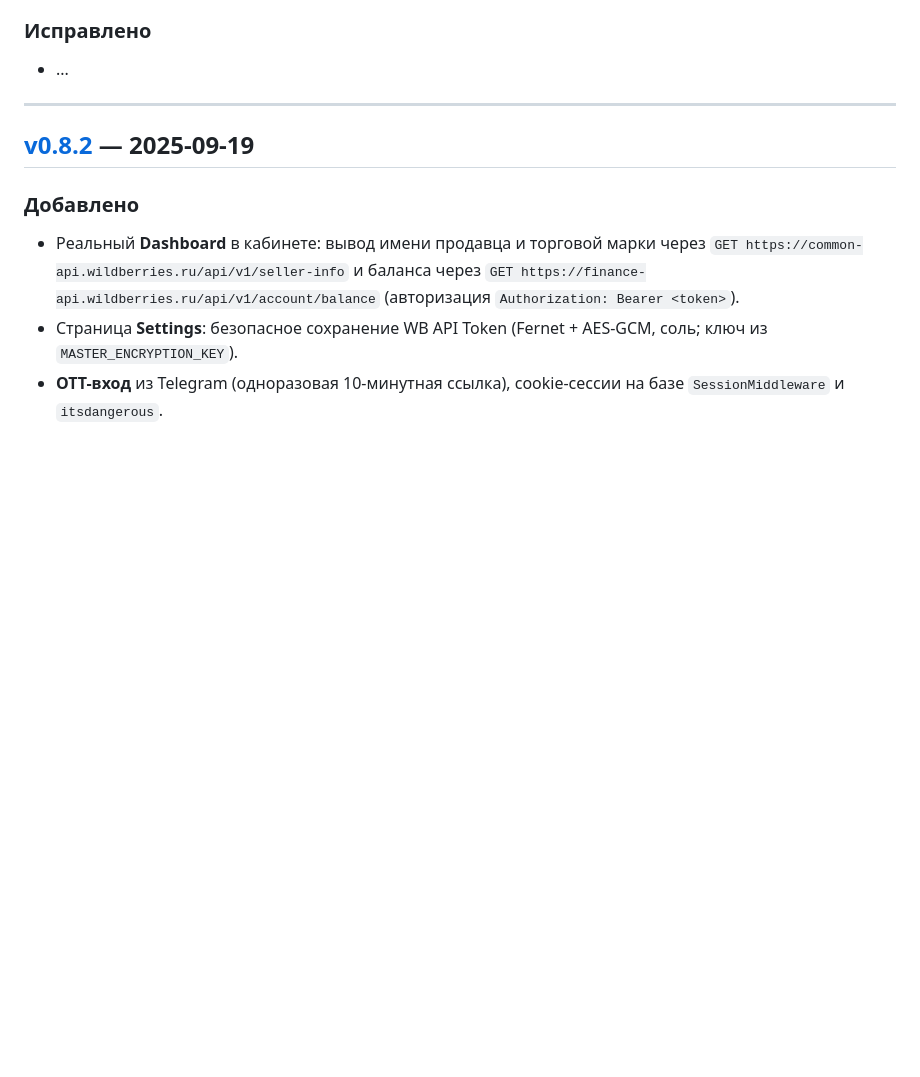
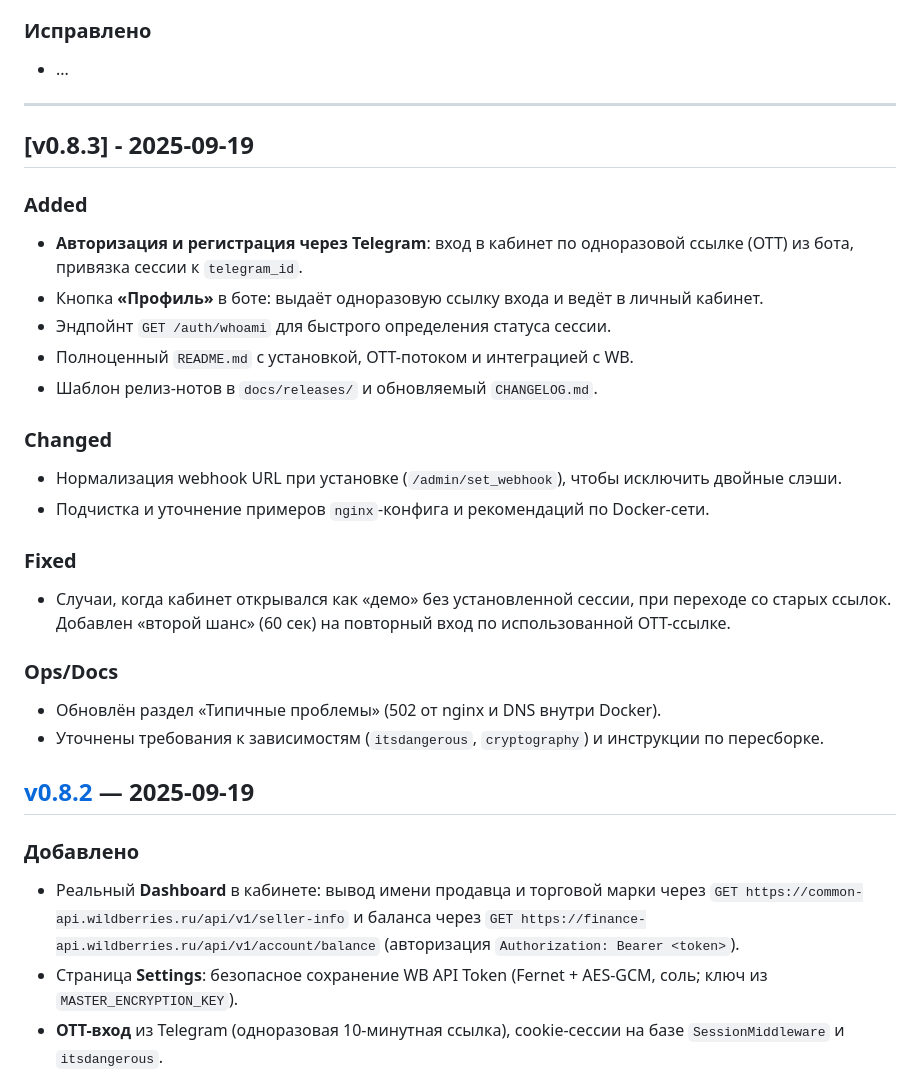
Before and after one commit to kuzkabuh/wb-bot, a Markdown page: CHANGELOG.md, the part around the change. Rendered like a GitHub page; blank space fills up the shorter version.

Commit message:
docs(release): add v0.8.3 notes and changelog entry

```diff
--- a/CHANGELOG.md
+++ b/CHANGELOG.md
@@ -12,6 +12,25 @@
 - ...
 
 ---
+
+## [v0.8.3] - 2025-09-19
+### Added
+- **Авторизация и регистрация через Telegram**: вход в кабинет по одноразовой ссылке (OTT) из бота, привязка сессии к `telegram_id`.
+- Кнопка **«Профиль»** в боте: выдаёт одноразовую ссылку входа и ведёт в личный кабинет.
+- Эндпойнт `GET /auth/whoami` для быстрого определения статуса сессии.
+- Полноценный `README.md` с установкой, OTT-потоком и интеграцией с WB.
+- Шаблон релиз-нотов в `docs/releases/` и обновляемый `CHANGELOG.md`.
+
+### Changed
+- Нормализация webhook URL при установке (`/admin/set_webhook`), чтобы исключить двойные слэши.
+- Подчистка и уточнение примеров `nginx`-конфига и рекомендаций по Docker-сети.
+
+### Fixed
+- Случаи, когда кабинет открывался как «демо» без установленной сессии, при переходе со старых ссылок. Добавлен «второй шанс» (60 сек) на повторный вход по использованной OTT-ссылке.
+
+### Ops/Docs
+- Обновлён раздел «Типичные проблемы» (502 от nginx и DNS внутри Docker).
+- Уточнены требования к зависимостям (`itsdangerous`, `cryptography`) и инструкции по пересборке.
 
 ## [v0.8.2] — 2025-09-19
 ### Добавлено
```
Also changed, not shown: docs/releases/v0.8.3.md (added, +15 -0 lines).
